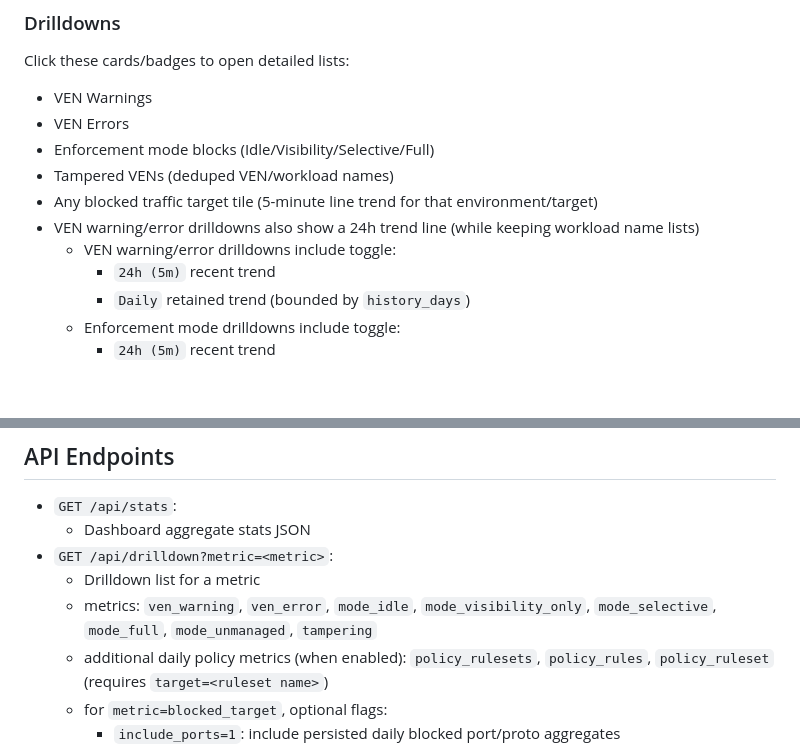
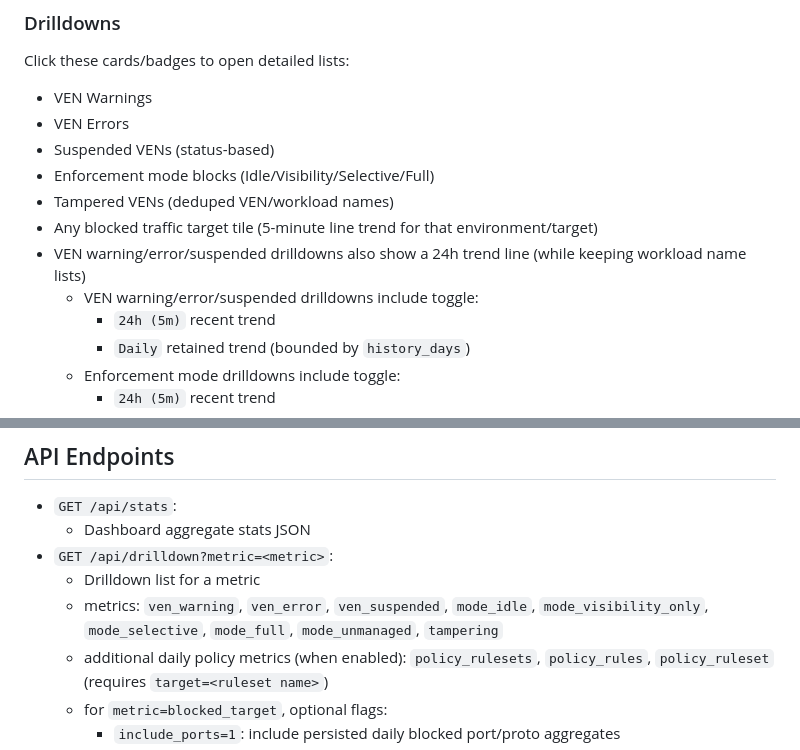
Before and after one commit to ModularDevLabs/IllumioMonitoringDashboard, a Markdown page: README.md, 2 parts joined by grey strips. Drawn GitHub-style; blank space fills up the shorter version.

Commit message:
Document suspended VEN dashboard metric and drilldown support

```diff
--- a/README.md
+++ b/README.md
@@ -356,11 +356,12 @@ Click these cards/badges to open detailed lists:
 
 - VEN Warnings
 - VEN Errors
+- Suspended VENs (status-based)
 - Enforcement mode blocks (Idle/Visibility/Selective/Full)
 - Tampered VENs (deduped VEN/workload names)
 - Any blocked traffic target tile (5-minute line trend for that environment/target)
-- VEN warning/error drilldowns also show a 24h trend line (while keeping workload name lists)
-  - VEN warning/error drilldowns include toggle:
+- VEN warning/error/suspended drilldowns also show a 24h trend line (while keeping workload name lists)
+  - VEN warning/error/suspended drilldowns include toggle:
     - `24h (5m)` recent trend
     - `Daily` retained trend (bounded by `history_days`)
   - Enforcement mode drilldowns include toggle:
@@ -437,7 +438,7 @@ Use `/settings` to manage webhook alerting:
   - Dashboard aggregate stats JSON
 - `GET /api/drilldown?metric=<metric>`:
   - Drilldown list for a metric
-  - metrics: `ven_warning`, `ven_error`, `mode_idle`, `mode_visibility_only`, `mode_selective`, `mode_full`, `mode_unmanaged`, `tampering`
+  - metrics: `ven_warning`, `ven_error`, `ven_suspended`, `mode_idle`, `mode_visibility_only`, `mode_selective`, `mode_full`, `mode_unmanaged`, `tampering`
   - additional daily policy metrics (when enabled): `policy_rulesets`, `policy_rules`, `policy_ruleset` (requires `target=<ruleset name>`)
   - for `metric=blocked_target`, optional flags:
     - `include_ports=1`: include persisted daily blocked port/proto aggregates
```
Also changed, not shown: RELEASE_NOTES.md (+14 -0 lines).
